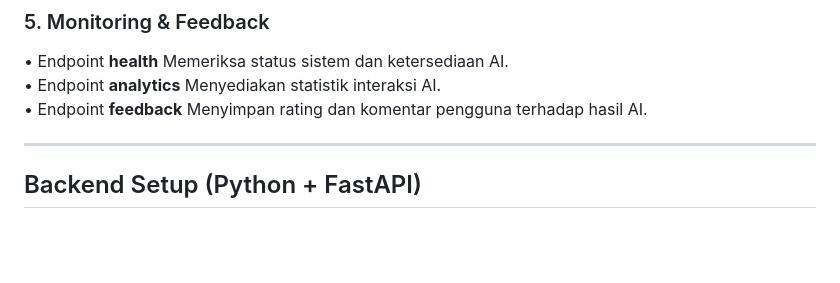
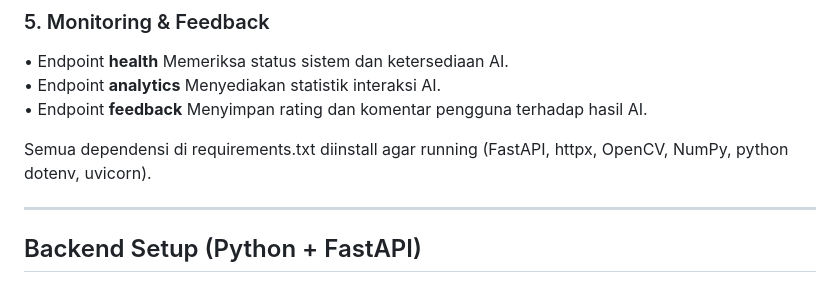
Before and after one commit to darmansah-zetnov/ARSAADIMENSION-SUBMISSION, a Markdown page: README.md, the part around the change. Rendered like a GitHub page; blank space fills up the shorter version.

```diff
--- a/README.md
+++ b/README.md
@@ -44,6 +44,8 @@ Backend **ARSAA DIMENSION** dibangun menggunakan **FastAPI** dan berfungsi sebag
 • Endpoint **health** Memeriksa status sistem dan ketersediaan AI.
 • Endpoint **analytics** Menyediakan statistik interaksi AI.
 • Endpoint **feedback** Menyimpan rating dan komentar pengguna terhadap hasil AI.
+
+Semua dependensi di requirements.txt diinstall agar running (FastAPI, httpx, OpenCV, NumPy, python dotenv, uvicorn).
 
 ---
 
```
